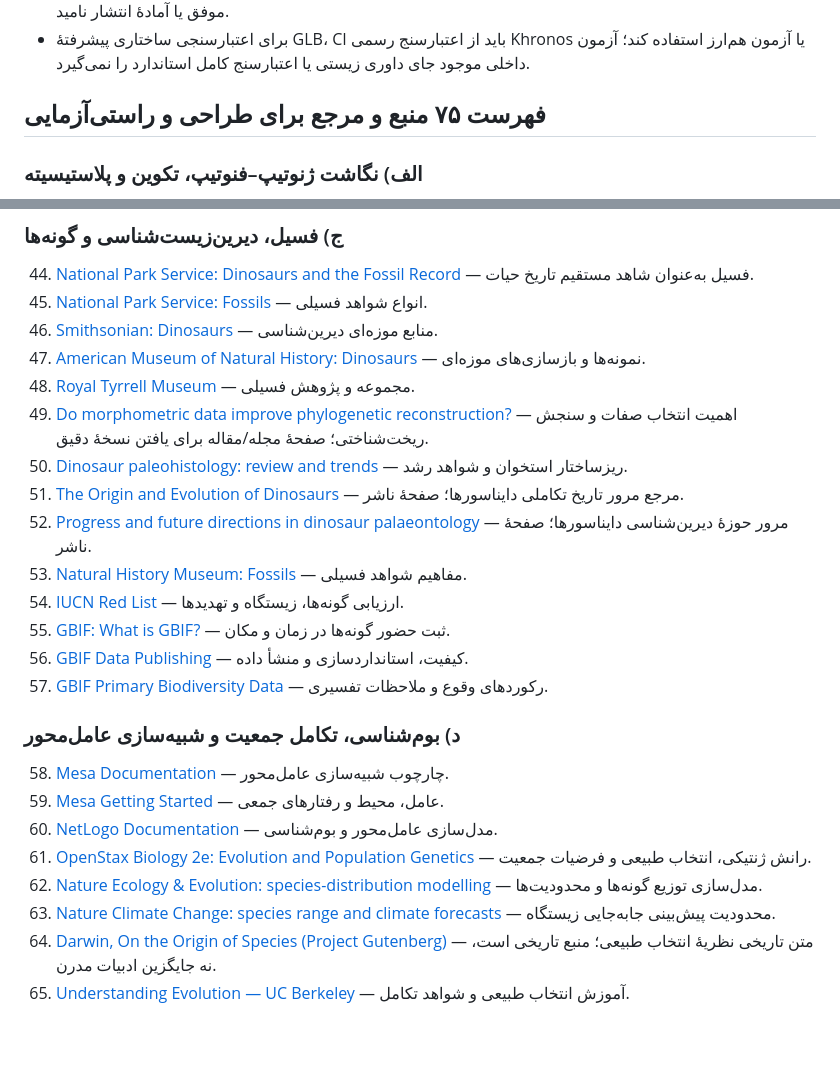
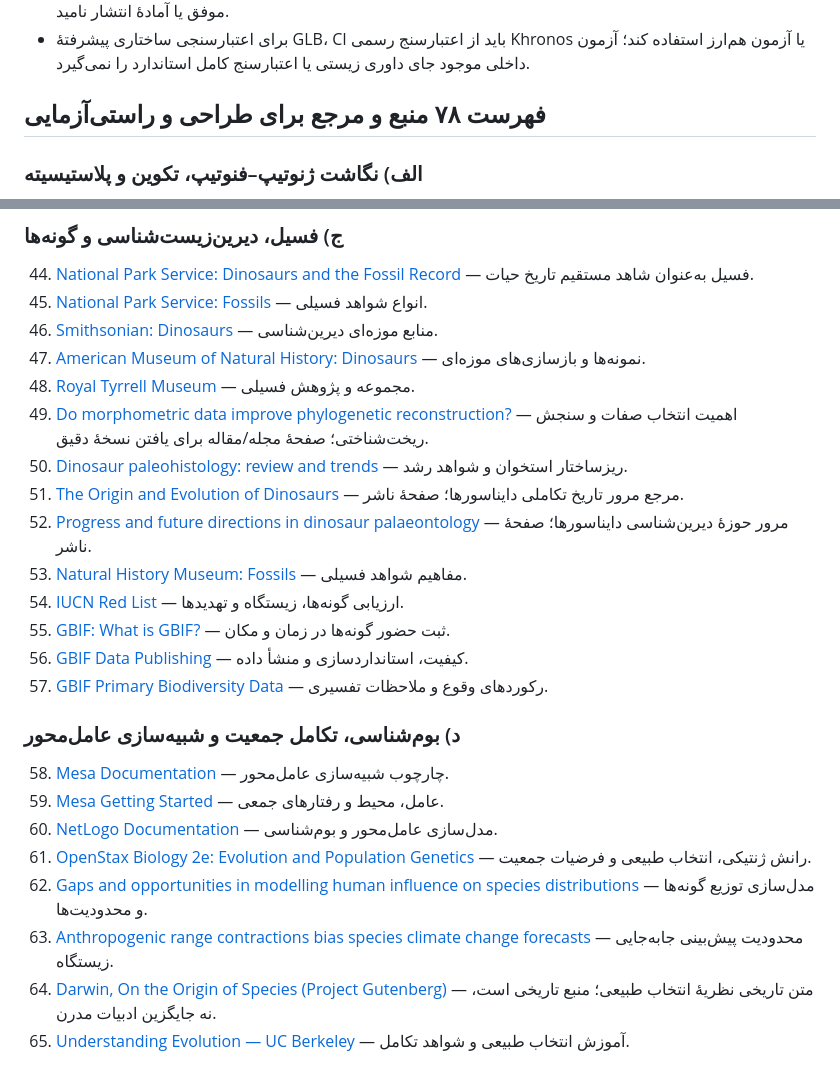
Before and after one commit to karafarin12800-del/Planet, a Markdown page: docs/procedural-organism-research.md, 2 parts joined by grey strips. GitHub-like rendering; blank space fills up the shorter version.

```diff
--- a/docs/procedural-organism-research.md
+++ b/docs/procedural-organism-research.md
@@ -35,7 +35,7 @@
 - ساخت APK و نتیجهٔ آزمون CI پس از بازشدن PR باید در GitHub بررسی شوند. تا پیش از آن، نباید فایل را build موفق یا آمادهٔ انتشار نامید.
 - برای اعتبارسنجی ساختاری پیشرفتهٔ GLB، CI باید از اعتبارسنج رسمی Khronos یا آزمون هم‌ارز استفاده کند؛ آزمون داخلی موجود جای داوری زیستی یا اعتبارسنج کامل استاندارد را نمی‌گیرد.
 
-## فهرست ۷۵ منبع و مرجع برای طراحی و راستی‌آزمایی
+## فهرست ۷۸ منبع و مرجع برای طراحی و راستی‌آزمایی
 
 ### الف) نگاشت ژنوتیپ–فنوتیپ، تکوین و پلاستیسیته
 
@@ -109,8 +109,8 @@
 59. [Mesa Getting Started](https://mesa.readthedocs.io/stable/getting_started.html) — عامل، محیط و رفتارهای جمعی.
 60. [NetLogo Documentation](https://ccl.northwestern.edu/netlogo/docs/) — مدل‌سازی عامل‌محور و بوم‌شناسی.
 61. [OpenStax Biology 2e: Evolution and Population Genetics](https://openstax.org/details/books/biology-2e) — رانش ژنتیکی، انتخاب طبیعی و فرضیات جمعیت.
-62. [Nature Ecology & Evolution: species-distribution modelling](https://www.nature.com/natecolevol/) — مدل‌سازی توزیع گونه‌ها و محدودیت‌ها.
-63. [Nature Climate Change: species range and climate forecasts](https://www.nature.com/nclimate/) — محدودیت پیش‌بینی جابه‌جایی زیستگاه.
+62. [Gaps and opportunities in modelling human influence on species distributions](https://www.nature.com/articles/s41559-024-02435-3) — مدل‌سازی توزیع گونه‌ها و محدودیت‌ها.
+63. [Anthropogenic range contractions bias species climate change forecasts](https://www.nature.com/articles/s41558-018-0089-x) — محدودیت پیش‌بینی جابه‌جایی زیستگاه.
 64. [Darwin, On the Origin of Species (Project Gutenberg)](https://www.gutenberg.org/ebooks/1228) — متن تاریخی نظریهٔ انتخاب طبیعی؛ منبع تاریخی است، نه جایگزین ادبیات مدرن.
 65. [Understanding Evolution — UC Berkeley](https://evolution.berkeley.edu/) — آموزش انتخاب طبیعی و شواهد تکامل.
 
```
Also changed, not shown: other parts of docs/procedural-organism-research.md (+5 -5 lines).
